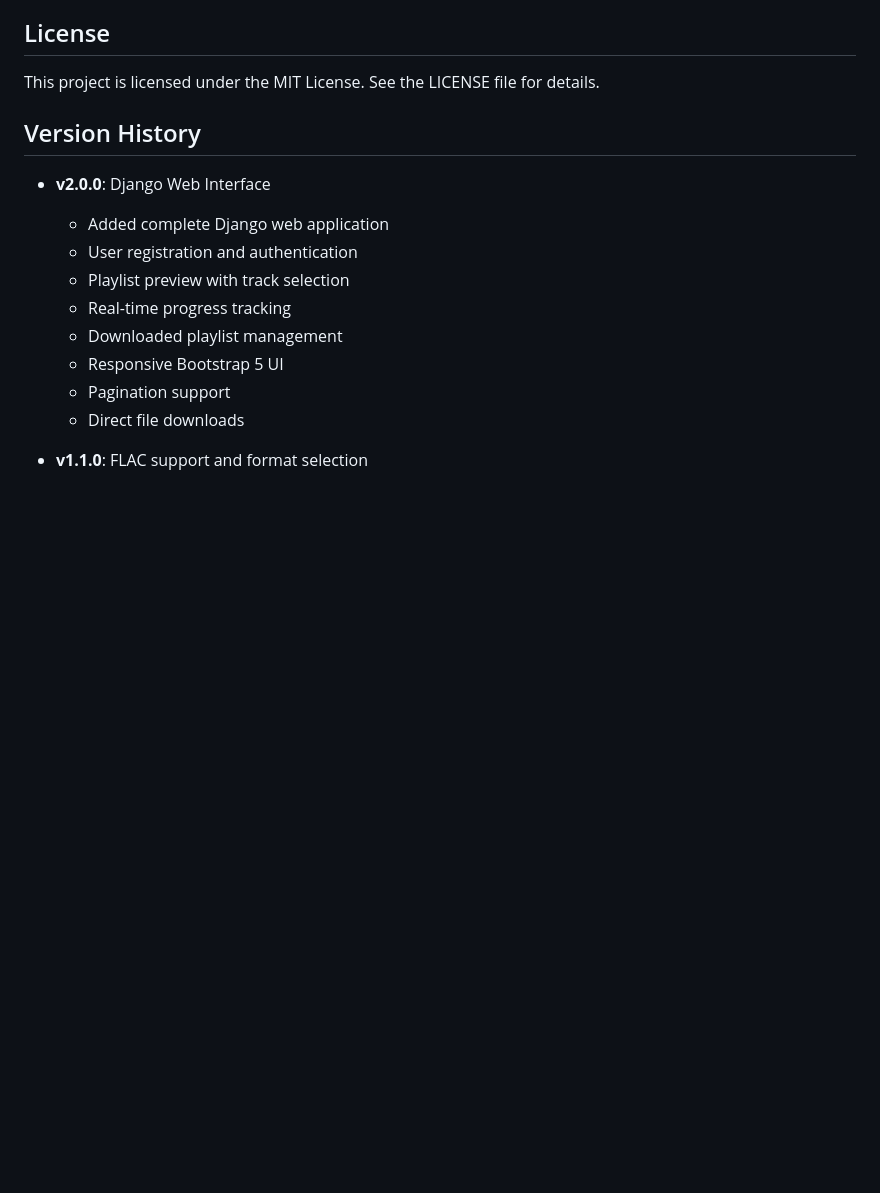
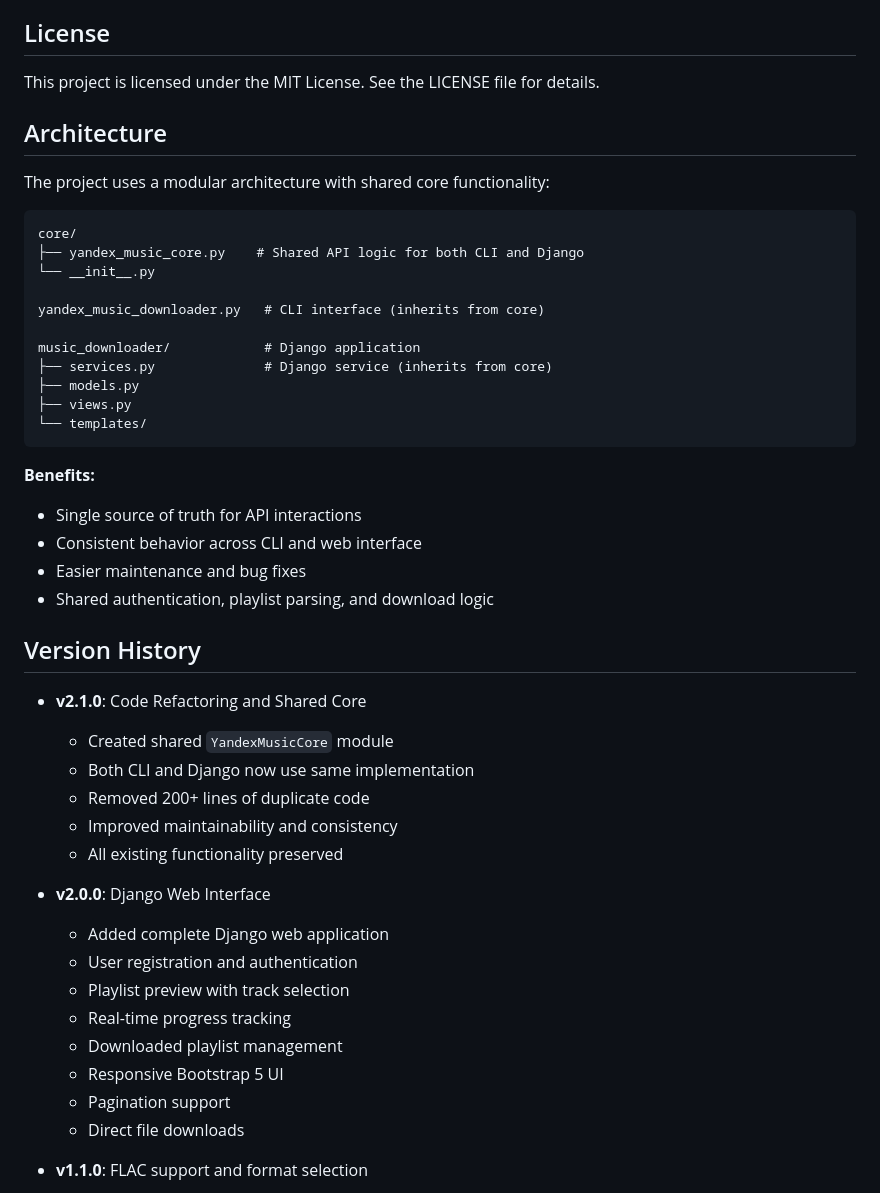
Before and after one commit to m1ckk3y/yandex-music-downloader, a Markdown page: README.md, the part around the change. Rendered like a GitHub page; blank space fills up the shorter version.

````diff
--- a/README.md
+++ b/README.md
@@ -392,7 +392,38 @@ This is an open-source project. Contributions are welcome:
 
 This project is licensed under the MIT License. See the LICENSE file for details.
 
+## Architecture
+
+The project uses a modular architecture with shared core functionality:
+
+```
+core/
+├── yandex_music_core.py    # Shared API logic for both CLI and Django
+└── __init__.py
+
+yandex_music_downloader.py   # CLI interface (inherits from core)
+
+music_downloader/            # Django application
+├── services.py              # Django service (inherits from core)
+├── models.py
+├── views.py
+└── templates/
+```
+
+**Benefits:**
+- Single source of truth for API interactions
+- Consistent behavior across CLI and web interface
+- Easier maintenance and bug fixes
+- Shared authentication, playlist parsing, and download logic
+
 ## Version History
+
+- **v2.1.0**: Code Refactoring and Shared Core
+  - Created shared `YandexMusicCore` module
+  - Both CLI and Django now use same implementation
+  - Removed 200+ lines of duplicate code
+  - Improved maintainability and consistency
+  - All existing functionality preserved
 
 - **v2.0.0**: Django Web Interface
   - Added complete Django web application
````
Also changed, not shown: README.ru.md (+31 -0 lines).
